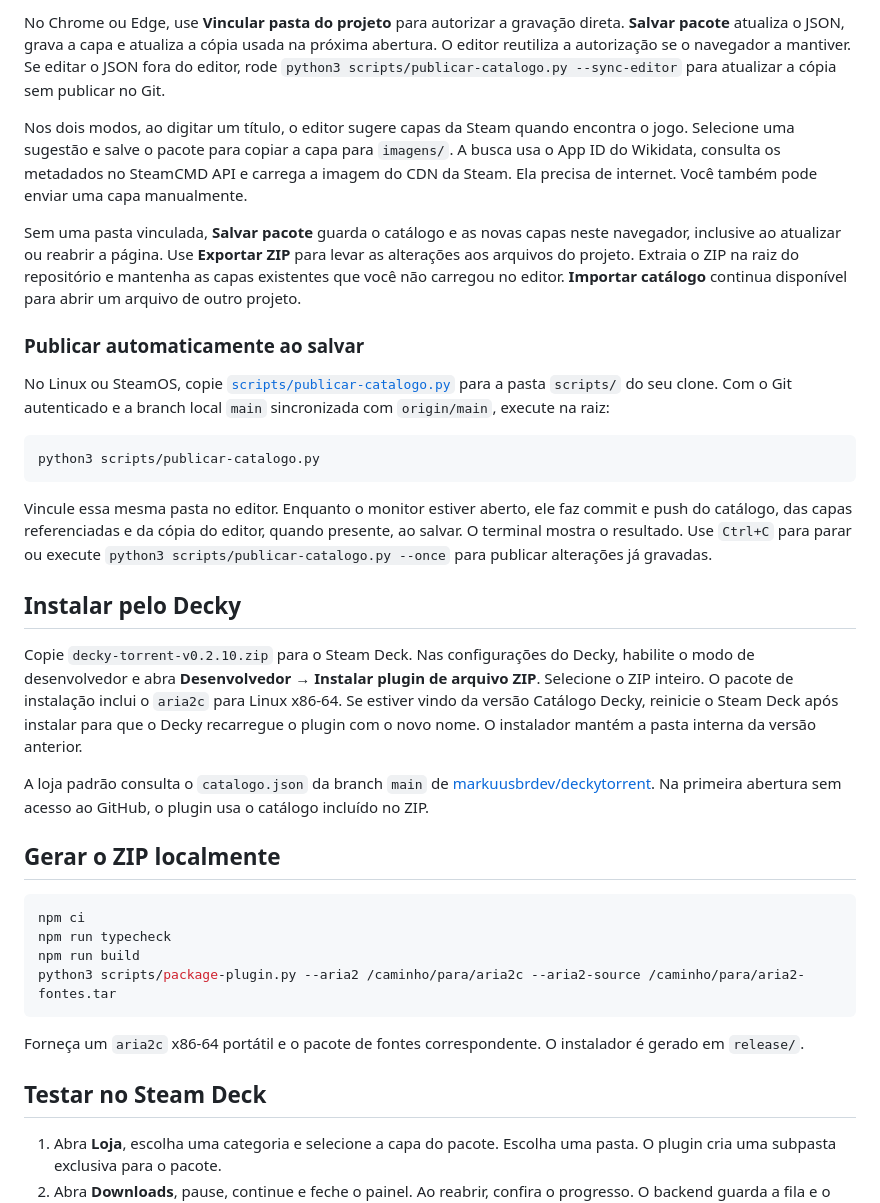
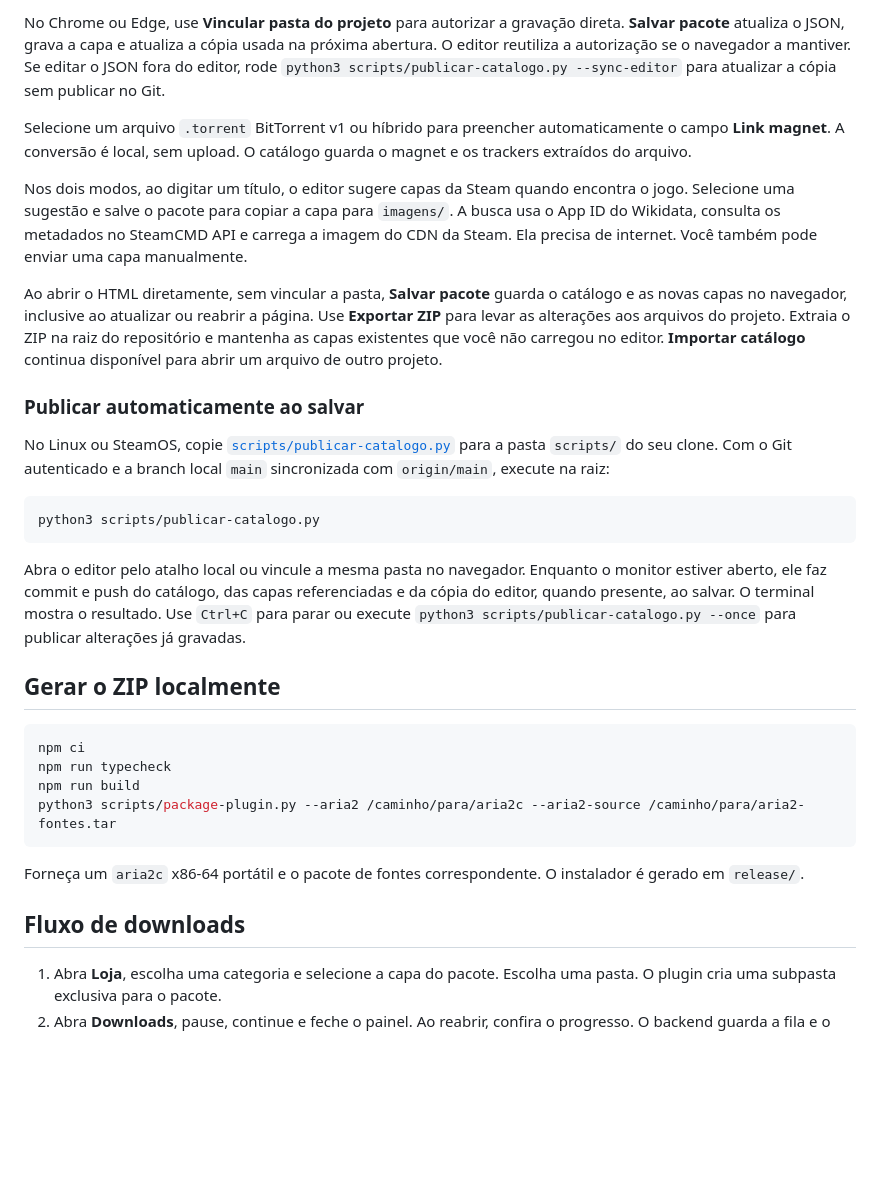
Before and after one commit to markuusbrdev/deckytorrent, a Markdown page: README.md, the part around one of its changes. Drawn GitHub-style; blank space fills up the shorter version.

````diff
--- a/README.md
+++ b/README.md
@@ -71,9 +93,11 @@ Abra [`editor/index.html`](editor/index.html) pelo gerenciador de arquivos. O ca
 
 No Chrome ou Edge, use **Vincular pasta do projeto** para autorizar a gravação direta. **Salvar pacote** atualiza o JSON, grava a capa e atualiza a cópia usada na próxima abertura. O editor reutiliza a autorização se o navegador a mantiver. Se editar o JSON fora do editor, rode `python3 scripts/publicar-catalogo.py --sync-editor` para atualizar a cópia sem publicar no Git.
 
+Selecione um arquivo `.torrent` BitTorrent v1 ou híbrido para preencher automaticamente o campo **Link magnet**. A conversão é local, sem upload. O catálogo guarda o magnet e os trackers extraídos do arquivo.
+
 Nos dois modos, ao digitar um título, o editor sugere capas da Steam quando encontra o jogo. Selecione uma sugestão e salve o pacote para copiar a capa para `imagens/`. A busca usa o App ID do Wikidata, consulta os metadados no SteamCMD API e carrega a imagem do CDN da Steam. Ela precisa de internet. Você também pode enviar uma capa manualmente.
 
-Sem uma pasta vinculada, **Salvar pacote** guarda o catálogo e as novas capas neste navegador, inclusive ao atualizar ou reabrir a página. Use **Exportar ZIP** para levar as alterações aos arquivos do projeto. Extraia o ZIP na raiz do repositório e mantenha as capas existentes que você não carregou no editor. **Importar catálogo** continua disponível para abrir um arquivo de outro projeto.
+Ao abrir o HTML diretamente, sem vincular a pasta, **Salvar pacote** guarda o catálogo e as novas capas no navegador, inclusive ao atualizar ou reabrir a página. Use **Exportar ZIP** para levar as alterações aos arquivos do projeto. Extraia o ZIP na raiz do repositório e mantenha as capas existentes que você não carregou no editor. **Importar catálogo** continua disponível para abrir um arquivo de outro projeto.
 
 ### Publicar automaticamente ao salvar
 
@@ -83,13 +107,7 @@ No Linux ou SteamOS, copie [`scripts/publicar-catalogo.py`](scripts/publicar-cat
 python3 scripts/publicar-catalogo.py
 ```
 
-Vincule essa mesma pasta no editor. Enquanto o monitor estiver aberto, ele faz commit e push do catálogo, das capas referenciadas e da cópia do editor, quando presente, ao salvar. O terminal mostra o resultado. Use `Ctrl+C` para parar ou execute `python3 scripts/publicar-catalogo.py --once` para publicar alterações já gravadas.
-
-## Instalar pelo Decky
-
-Copie `decky-torrent-v0.2.10.zip` para o Steam Deck. Nas configurações do Decky, habilite o modo de desenvolvedor e abra **Desenvolvedor → Instalar plugin de arquivo ZIP**. Selecione o ZIP inteiro. O pacote de instalação inclui o `aria2c` para Linux x86-64. Se estiver vindo da versão Catálogo Decky, reinicie o Steam Deck após instalar para que o Decky recarregue o plugin com o novo nome. O instalador mantém a pasta interna da versão anterior.
-
-A loja padrão consulta o `catalogo.json` da branch `main` de [markuusbrdev/deckytorrent](https://github.com/markuusbrdev/deckytorrent). Na primeira abertura sem acesso ao GitHub, o plugin usa o catálogo incluído no ZIP.
+Abra o editor pelo atalho local ou vincule a mesma pasta no navegador. Enquanto o monitor estiver aberto, ele faz commit e push do catálogo, das capas referenciadas e da cópia do editor, quando presente, ao salvar. O terminal mostra o resultado. Use `Ctrl+C` para parar ou execute `python3 scripts/publicar-catalogo.py --once` para publicar alterações já gravadas.
 
 ## Gerar o ZIP localmente
 
@@ -102,7 +120,7 @@ python3 scripts/package-plugin.py --aria2 /caminho/para/aria2c --aria2-source /c
 
 Forneça um `aria2c` x86-64 portátil e o pacote de fontes correspondente. O instalador é gerado em `release/`.
 
-## Testar no Steam Deck
+## Fluxo de downloads
 
 1. Abra **Loja**, escolha uma categoria e selecione a capa do pacote. Escolha uma pasta. O plugin cria uma subpasta exclusiva para o pacote.
 2. Abra **Downloads**, pause, continue e feche o painel. Ao reabrir, confira o progresso. O backend guarda a fila e o aria2 preserva os dados parciais para retomada.
````
Also changed, not shown: other parts of README.md (+31 -5 lines), assets/decky-torrent-logo.png (added).
